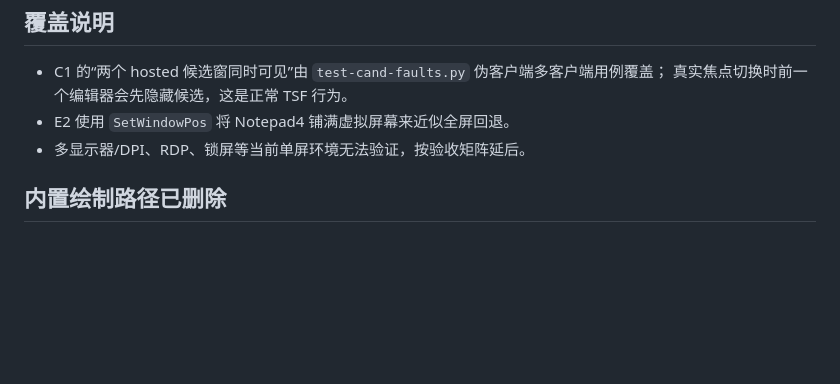
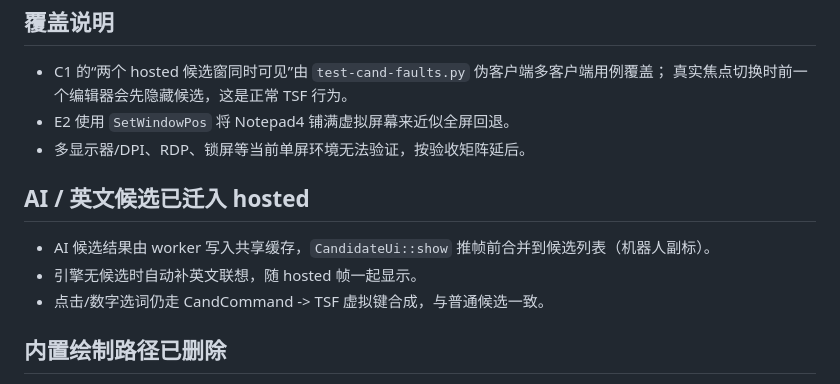
Before and after one commit to hkm-a/shurufa, a Markdown page: docs/候选窗迁出宿主进程-验收报告.md, the part around the change. Rendered like a GitHub page; blank space fills up the shorter version.

Commit message:
docs(cand): 补充 AI/英文候选迁入 hosted 说明

```diff
--- a/docs/候选窗迁出宿主进程-验收报告.md
+++ b/docs/候选窗迁出宿主进程-验收报告.md
@@ -64,6 +64,12 @@
 - E2 使用 `SetWindowPos` 将 Notepad4 铺满虚拟屏幕来近似全屏回退。
 - 多显示器/DPI、RDP、锁屏等当前单屏环境无法验证，按验收矩阵延后。
 
+## AI / 英文候选已迁入 hosted
+
+- AI 候选结果由 worker 写入共享缓存，`CandidateUi::show` 推帧前合并到候选列表（机器人副标）。
+- 引擎无候选时自动补英文联想，随 hosted 帧一起显示。
+- 点击/数字选词仍走 CandCommand -> TSF 虚拟键合成，与普通候选一致。
+
 ## 内置绘制路径已删除
 
 - TSF 侧 `candidate_window.rs` 重写为 hosted-only，不再创建/绘制候选窗口。
```
